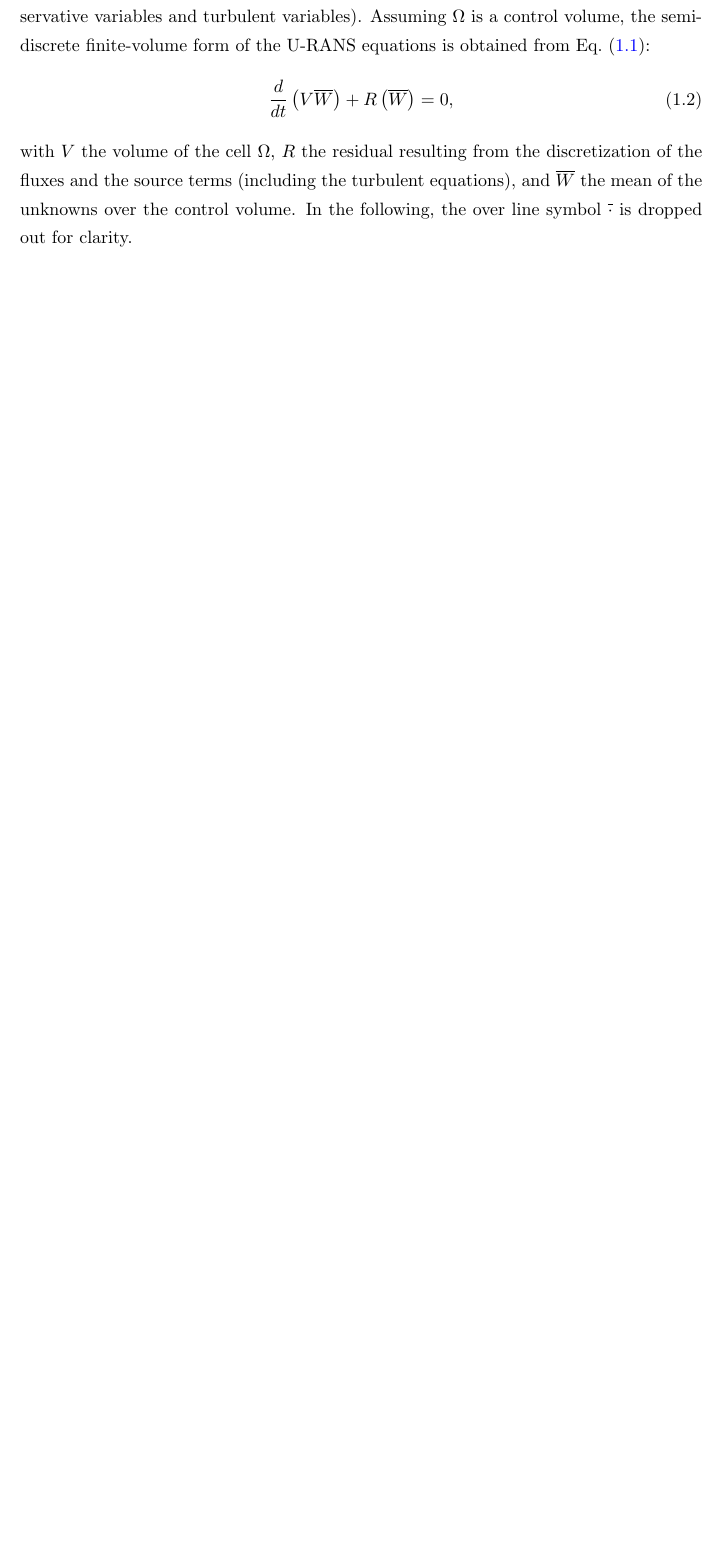
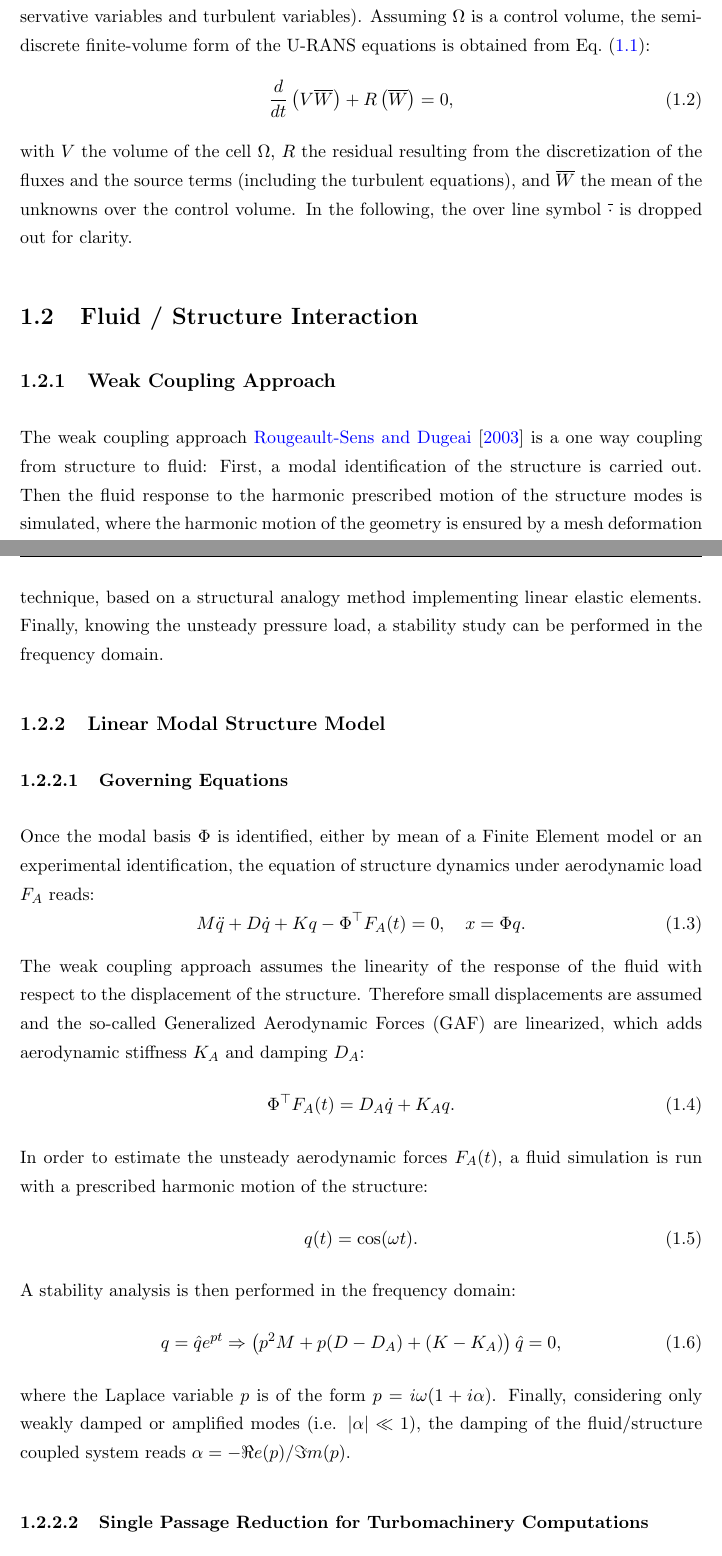
Before and after one commit to gomar/Memoire, a LaTeX thesis (main.tex, which reads CHAPTERS/generalities.tex): part of page 11 of 35 before the commit and two parts of pages 11 and 12 of 37 after it, the two joined at a grey line, cut so that both start at the same text, the shorter picture padded with empty space. Compiled offline with pdfLaTeX.

Commit message:
adding fluid/structure interaction

```diff
--- a/CHAPTERS/generalities.tex
+++ b/CHAPTERS/generalities.tex
@@ -30,3 +30,56 @@ the turbulent equations), and $\overline{W}$ the mean of the
 unknowns over the control volume.  In the following, the over line
 symbol~$\overline{\cdot}$ is dropped out for clarity.
 
+\section{Fluid / Structure Interaction}
+
+\subsection{Weak Coupling Approach}
+
+The weak coupling approach~\cite{Rougeault2003} is a one way
+  coupling from structure to fluid: First, a modal identification
+of the structure is carried out. Then the fluid response to the
+harmonic prescribed motion of the structure modes is simulated,
+where the harmonic motion of the geometry is ensured by a mesh
+deformation technique, based on a structural analogy method
+implementing linear elastic elements. Finally, knowing the unsteady
+pressure load, a stability study can be performed in the frequency
+domain.
+
+\subsection{Linear Modal Structure Model}
+
+\subsubsection{Governing Equations}
+Once the modal basis $\Phi$ is identified, either by mean of a Finite
+Element model or an experimental identification, the equation of
+structure dynamics under aerodynamic load $F_A$ reads:
+\begin{equation}
+  \label{eq:2}
+  M\ddot{q}+D\dot{q}+Kq-\Phi^\top F_A(t)=0, \quad x=\Phi q.
+\end{equation}
+The weak coupling approach assumes the linearity of the response of
+the fluid with respect to the displacement of the structure. Therefore
+small displacements are assumed and the so-called Generalized
+Aerodynamic Forces (GAF) are linearized, which adds aerodynamic
+stiffness~$K_A$ and damping~$D_A$:
+\begin{equation}
+  \label{eq:4}
+  \Phi^\top F_A(t) = D_A\dot{q}+K_Aq.
+\end{equation}
+In order to estimate the unsteady aerodynamic forces $F_A(t)$,
+  a fluid simulation is run with a prescribed harmonic motion of the
+  structure:
+\begin{equation}
+  \label{eq:6}
+  q(t)=\cos(\omega t).
+\end{equation}
+A stability analysis is then performed in the frequency domain:
+\begin{equation}
+  \label{eq:5}
+  q=\hat{q}e^{p t}\Rightarrow\left(
+    p^2M + p(D-D_A) + (K-K_A)
+  \right)\hat{q}=0,
+\end{equation}
+where the Laplace variable $p$ is of the form
+$p=i\omega(1+i\alpha)$. Finally, considering only weakly damped or
+amplified modes (i.e. $|\alpha| \ll 1$), the damping of the
+fluid/structure coupled system reads $\alpha=-\Re e(p)/\Im m(p)$.
+
+\subsubsection{Single Passage Reduction for Turbomachinery Computations}
```
Also changed, not shown: CHAPTERS/generalities.tex (22 more changed lines).
